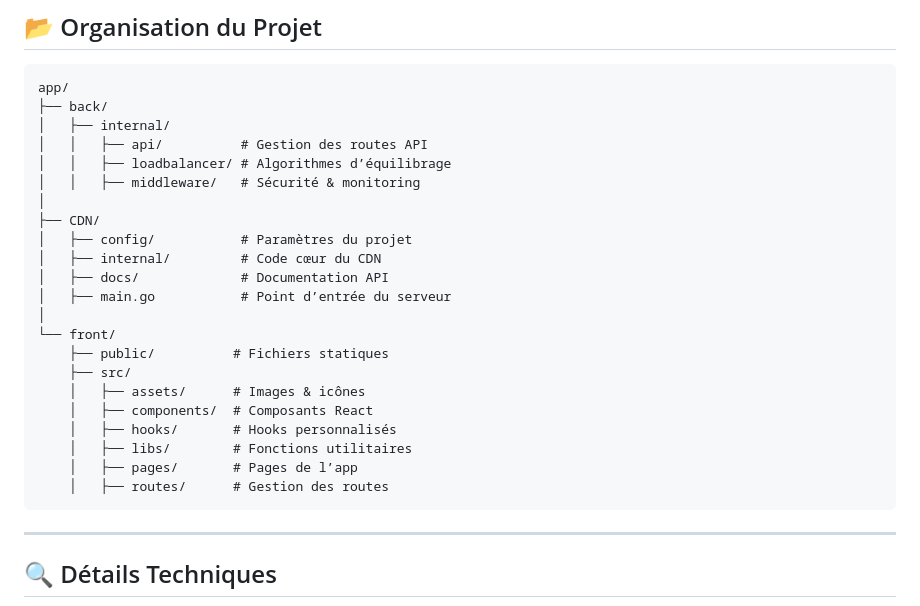
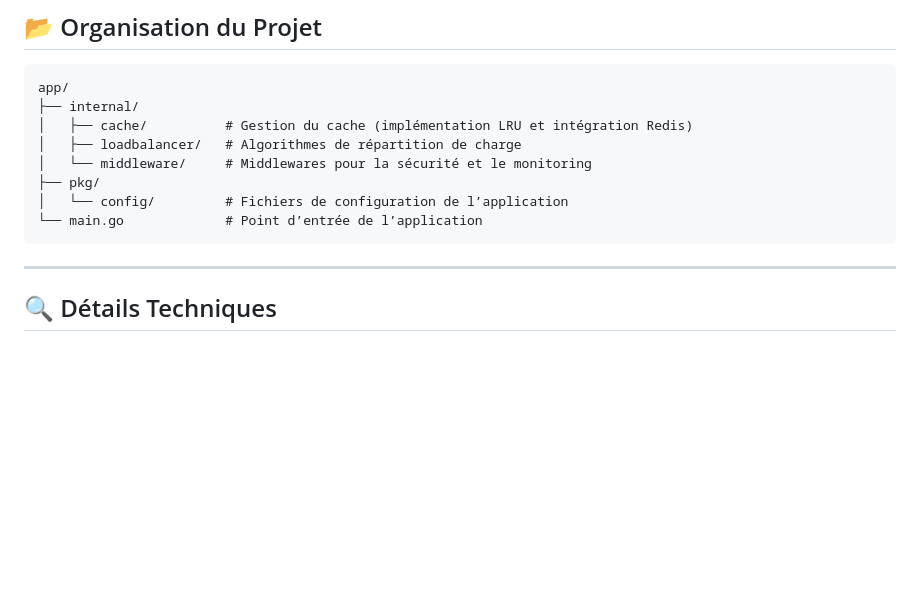
Before and after one commit to GoofyTeam/GoofyContentDeliveryNetwork, a Markdown page: README.md, the part around the change. GitHub-like rendering; blank space fills up the shorter version.

````diff
--- a/README.md
+++ b/README.md
@@ -87,27 +87,13 @@ npm run dev
 
 ```
 app/
-├── back/
-│   ├── internal/
-│   │   ├── api/          # Gestion des routes API
-│   │   ├── loadbalancer/ # Algorithmes d’équilibrage
-│   │   ├── middleware/   # Sécurité & monitoring
-│
-├── CDN/
-│   ├── config/           # Paramètres du projet
-│   ├── internal/         # Code cœur du CDN
-│   ├── docs/             # Documentation API
-│   ├── main.go           # Point d’entrée du serveur
-│
-└── front/
-    ├── public/          # Fichiers statiques
-    ├── src/
-    │   ├── assets/      # Images & icônes
-    │   ├── components/  # Composants React
-    │   ├── hooks/       # Hooks personnalisés
-    │   ├── libs/        # Fonctions utilitaires
-    │   ├── pages/       # Pages de l’app
-    │   ├── routes/      # Gestion des routes
+├── internal/
+│   ├── cache/          # Gestion du cache (implémentation LRU et intégration Redis)
+│   ├── loadbalancer/   # Algorithmes de répartition de charge
+│   └── middleware/     # Middlewares pour la sécurité et le monitoring
+├── pkg/
+│   └── config/         # Fichiers de configuration de l’application
+└── main.go             # Point d’entrée de l’application
 ```
 
 ---
````
